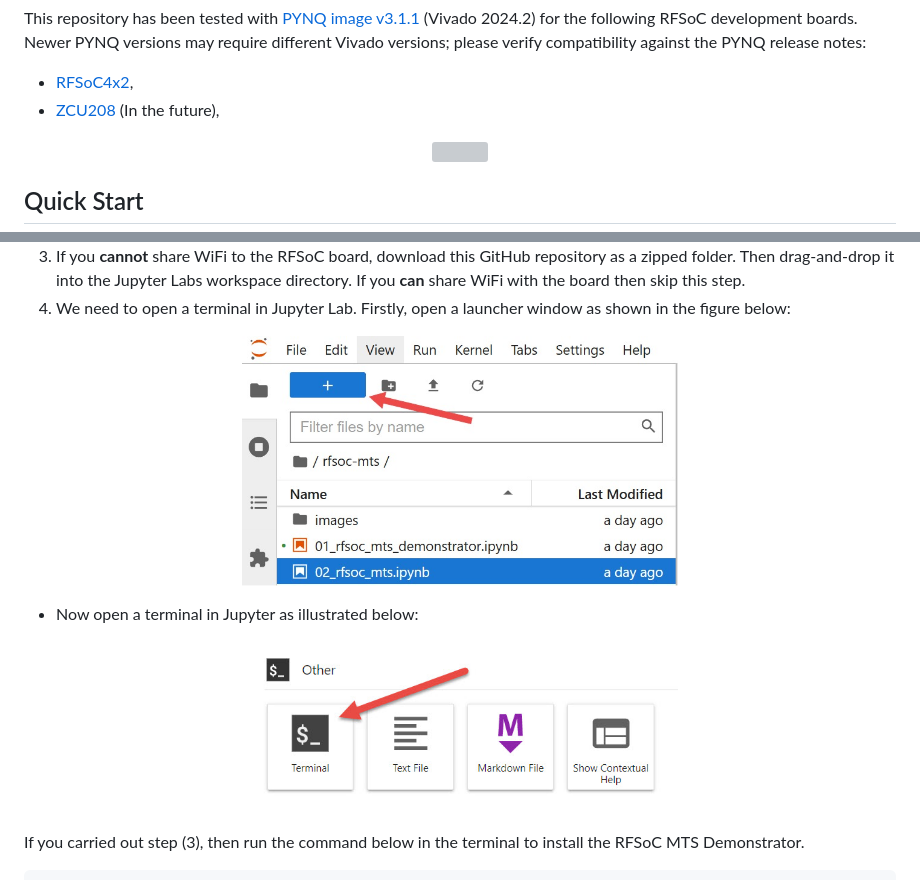
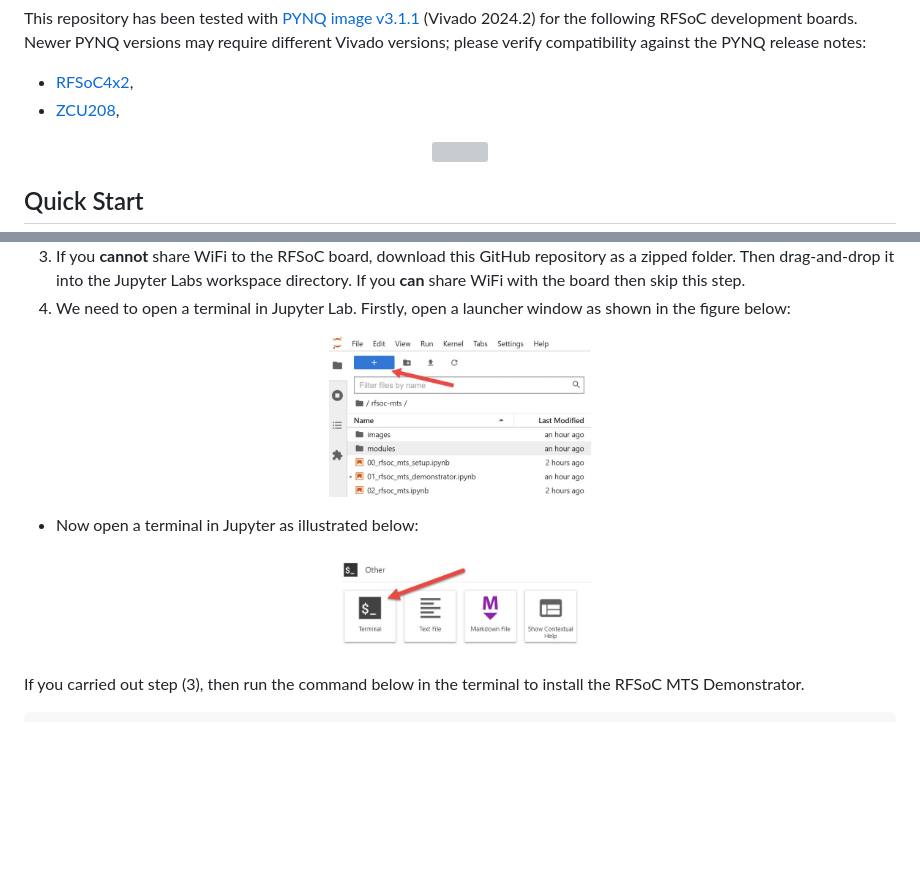
Before and after one commit to strath-sdr/rfsoc_mts, a Markdown page: README.md, 2 parts joined by grey strips. Drawn GitHub-style; pictures changed too: open_jupyter_launcher.jpg; blank space fills up the shorter version; grey boxes are pictures that could not be loaded.

Commit message:
updating readme with new jupyter images

```diff
--- a/README.md
+++ b/README.md
@@ -16,7 +16,7 @@
 
  [* ZCU208(https://www.xilinx.com/products/boards-and-kits/zcu208.html),]: #
  * [RFSoC4x2](http://rfsoc-pynq.io/),
- * [ZCU208](https://www.xilinx.com/products/boards-and-kits/zcu208.html) (In the future),
+ * [ZCU208](https://www.xilinx.com/products/boards-and-kits/zcu208.html),
 
  <p align="center">
    <img src="./demonstration.gif" width="75%" height="75%" />
@@ -30,13 +30,13 @@
  4. We need to open a terminal in Jupyter Lab. Firstly, open a launcher window as shown in the figure below:
 
  <p align="center">
-   <img src="./open_jupyter_launcher.jpg" width="50%" height="50%" />
+   <img src="./open_jupyter_launcher.jpg" width="30%" height="30%" />
  </p>
 
  * Now open a terminal in Jupyter as illustrated below:
 
  <p align="center">
-   <img src="./open_terminal_window.jpg" width="50%" height="50%" />
+   <img src="./open_terminal_window.jpg" width="30%" height="30%" />
  </p>
 
  If you carried out step (3), then run the command below in the terminal to install the RFSoC MTS Demonstrator.
```
Also changed, not shown: 1 other file.
